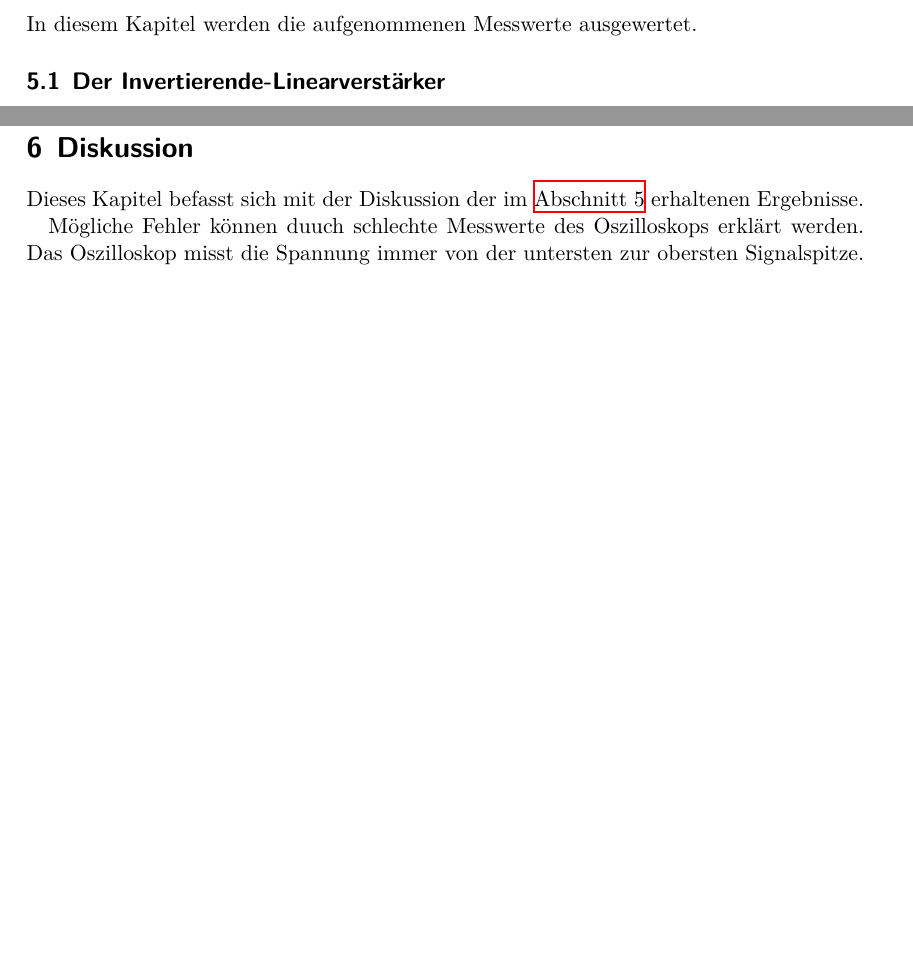
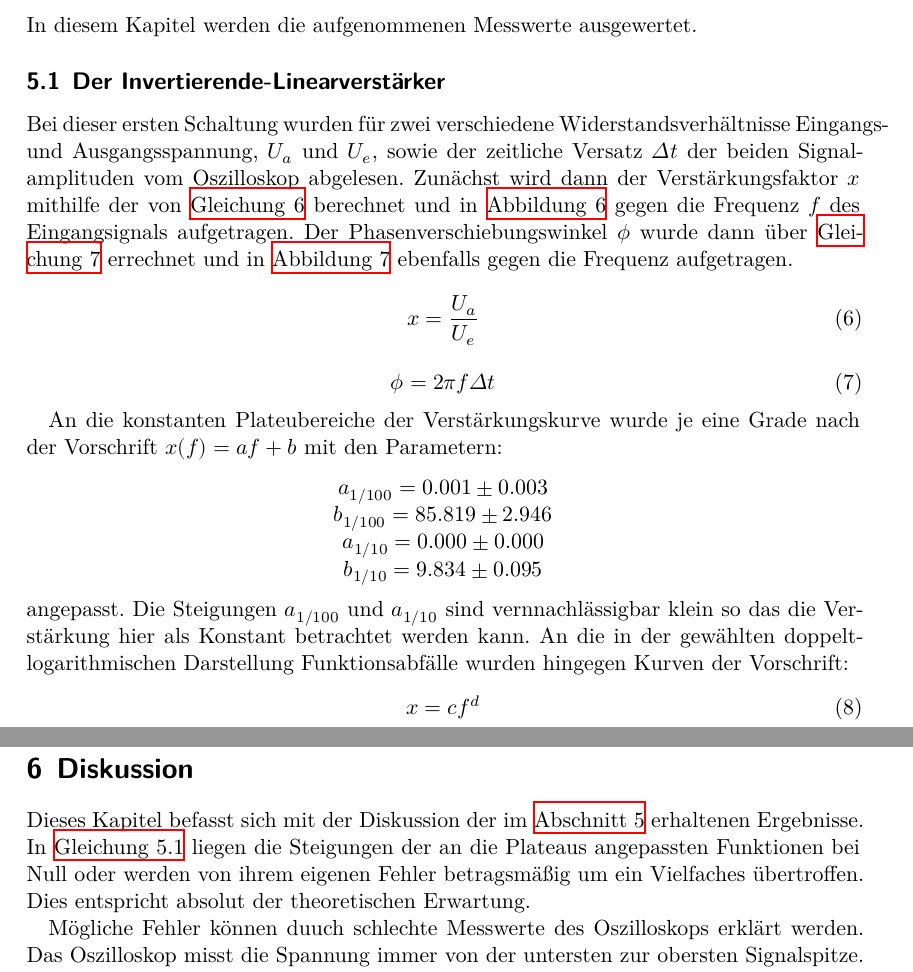
Before and after one commit to JackDO1998/FPraktikum, a LaTeX document (Operationsverstaerker/main.tex, which reads Operationsverstaerker/content/auswertung.tex, Operationsverstaerker/content/diskussion.tex): two parts of pages 4 and 10 of 10 before the commit and two parts of pages 6 and 12 of 12 after it, joined at a grey line, cut so that both start at the same text, the shorter picture padded with empty space. Compiled offline with XeLaTeX.

Commit message:
Verschiedenes
Schaltpläne zur Durchführung hinzugefügt, Auswertung für Linearverstärker geschrieben,
Diskussion erweitert

```diff
--- a/Operationsverstaerker/content/auswertung.tex
+++ b/Operationsverstaerker/content/auswertung.tex
@@ -7,10 +7,42 @@
 In diesem Kapitel werden die aufgenommenen Messwerte ausgewertet.
 \subsection{Der Invertierende-Linearverstärker}
 \label{sec:linearverstaerker}
+Bei dieser ersten Schaltung wurden für zwei verschiedene Widerstandsverhältnisse Eingangs- und Ausgangsspannung,
+$U_a$ und $U_e$, sowie der zeitliche Versatz $\Delta t$ der beiden Signalamplituden vom Oszilloskop abgelesen.
+Zunächst wird dann der Verstärkungsfaktor $x$ mithilfe der von \autoref{eq:vfaktor} berechnet und in
+\autoref{fig:linearverstaerker} gegen die Frequenz $f$ des Eingangsignals aufgetragen. Der Phasenverschiebungswinkel
+$\phi$ wurde dann über \autoref{eq:phasenverschiebung} errechnet und in \autoref{fig:phasenverschiebung}
+ebenfalls gegen die Frequenz aufgetragen.
+
+\begin{equation}
+    \label{eq:vfaktor}
+    x=\frac{U_a}{U_e}
+\end{equation}
+
+\begin{equation}
+    \label{eq:phasenverschiebung}
+    \phi=2\pi f \Delta t
+\end{equation}
+
+\label{sec:linearverstaerker}
 \begin{figure}
     \centering
     \includegraphics{content/grafiken/verstaerkung.pdf}
     \caption{Verstärkungskurve des als invertierenden Linearverstärker geschalteten Operationsverstärkers nach Eingangsfrequenz.}
     \label{fig:linearverstaerker}
   \end{figure}
-
+  An die konstanten Plateubereiche der Verstärkungskurve wurde je eine Grade nach der Vorschrift $x(f)=af+b$
+  mit den Parametern:
+   \begin{center}
+       $a_{1/100} =  0.001\pm 0.003$\\
+       $b_{1/100} = 85.819\pm 2.946$\\
+       $a_{1/10}  =  0.000\pm 0.000$\\
+       $b_{1/10}  = 9.834 \pm 0.095$\\
+   \end{center}
+ angepasst. Die Steigungen $a_{1/100}$ und $a_{1/10}$ sind vernnachlässigbar klein so das die Verstärkung
+ hier als Konstant betrachtet werden kann. An die in der gewählten doppelt-logarithmischen Darstellung
+ Funktionsabfälle wurden hingegen Kurven der Vorschrift:
+ \begin{equation}
+    \label{eq:exponentialgesetz}
+    x=cf^d
+ \end{equation}
--- a/Operationsverstaerker/content/diskussion.tex
+++ b/Operationsverstaerker/content/diskussion.tex
@@ -4,7 +4,9 @@
 \label{sec:Diskussion}
 
 Dieses Kapitel befasst sich mit der Diskussion der im \autoref{sec:auswertung} erhaltenen Ergebnisse.
-
+In \autoref{sec:linearverstaerker} liegen die Steigungen der an die Plateaus angepassten Funktionen
+bei Null oder werden von ihrem eigenen Fehler betragsmäßig um ein Vielfaches übertroffen. Dies entspricht
+absolut der theoretischen Erwartung.
 
 
 
```
Also changed, not shown: Operationsverstaerker/content/durchfuehrung.tex (+52 -4 lines), Operationsverstaerker/content/grafiken/SPlinearverstaerker.PNG (added), Operationsverstaerker/content/grafiken/SPschmitttrigger.PNG (added), Operationsverstaerker/content/grafiken/SPsignalgenerator.PNG (added), Operationsverstaerker/content/grafiken/SPumkehrdifferenzierer.PNG (added), Operationsverstaerker/content/grafiken/SPumkehrintegrator.PNG (added), Operationsverstaerker/content/grafiken/phasenverschiebung.pdf, Operationsverstaerker/content/grafiken/verstaerkung.pdf, Operationsverstaerker/main.pdf, Operationsverstaerker/content/auswertung.tex (7 more changed lines), 3 other files.
